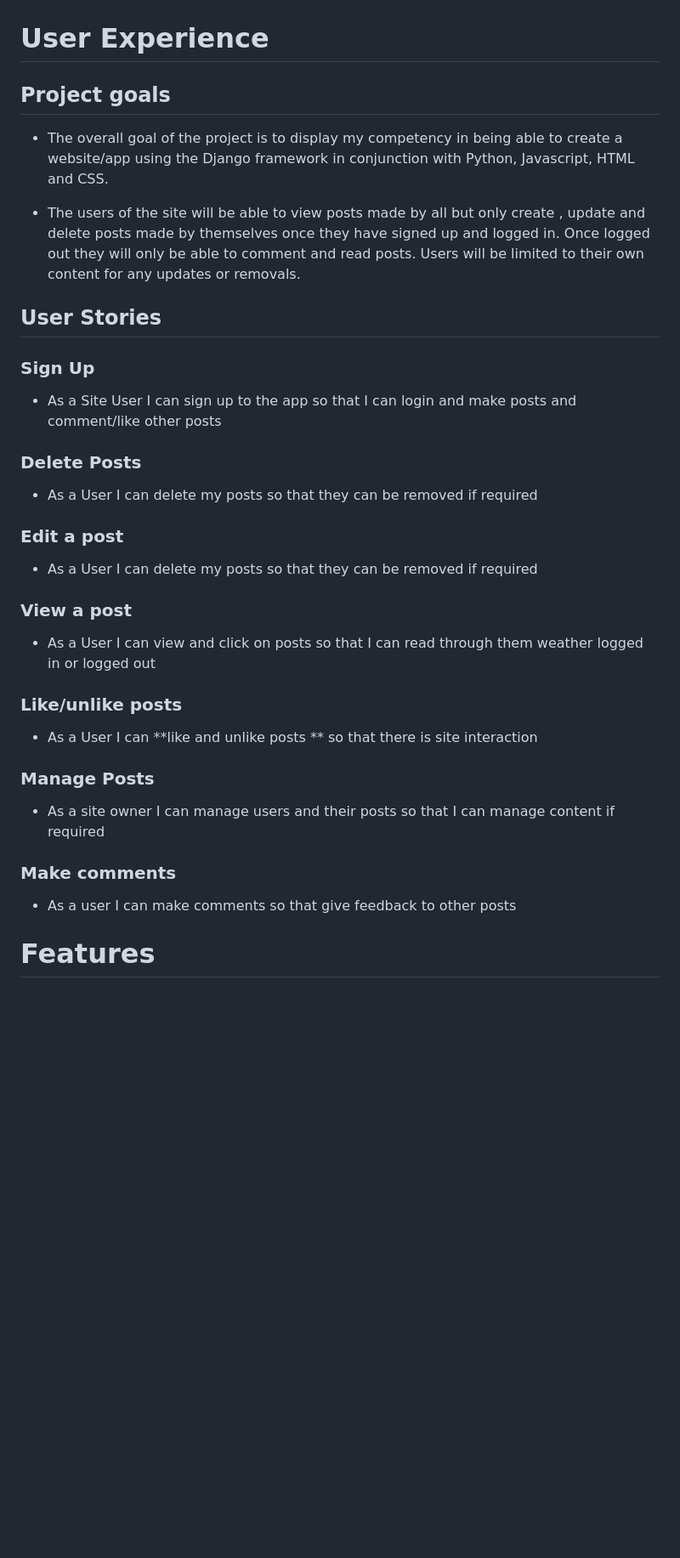
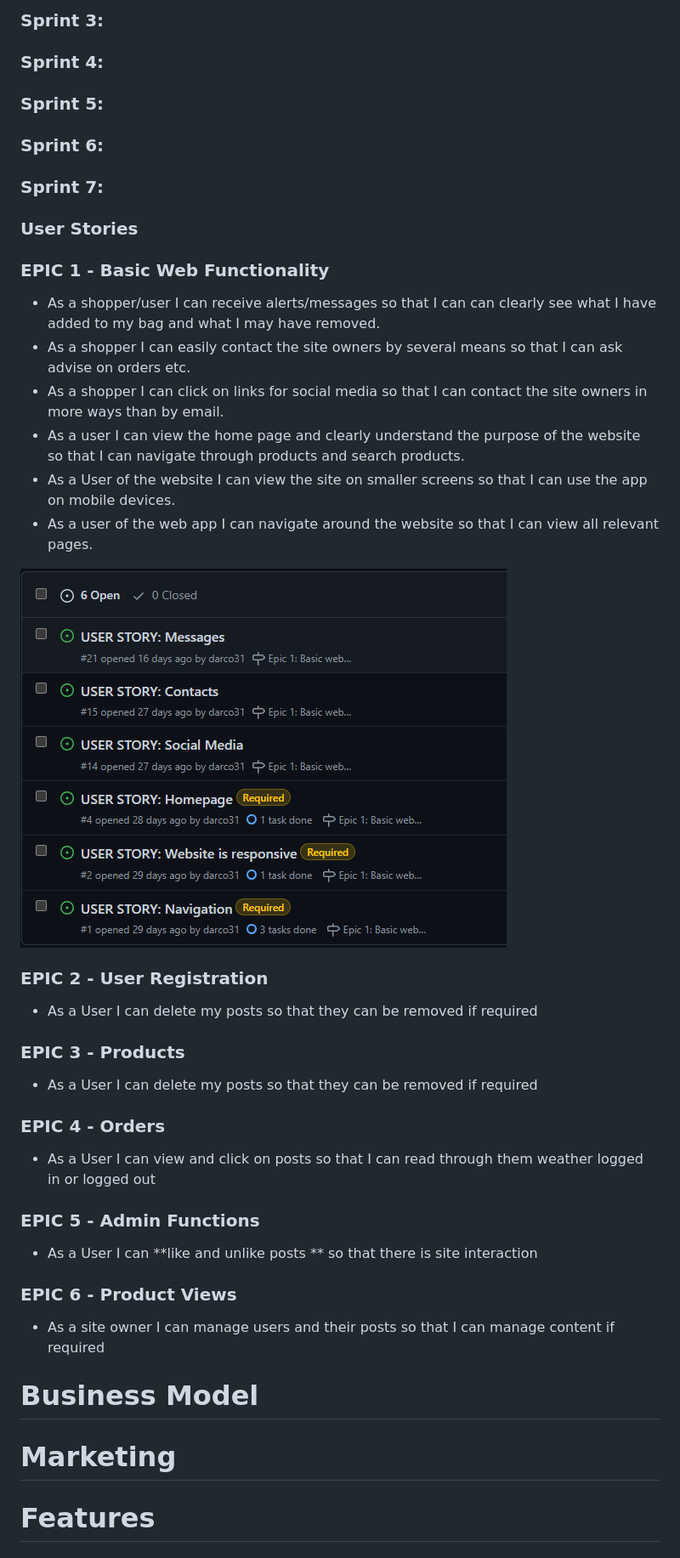
Before and after one commit to darco31/get_a_grape, a Markdown page: README.md, the part around the change printed below. Shown: that part at 85% size. Rendered like a GitHub page; pictures changed too: static/imgs/basic_functions.PNG (added); blank space fills up the shorter version.

Commit message:
Add content to README file

```diff
--- a/README.md
+++ b/README.md
@@ -68,43 +70,50 @@
+### Sprint 3:
+
+### Sprint 4:
+
+### Sprint 5:
+
+### Sprint 6:
+
+### Sprint 7:
 
 
-# User Experience
+### User Stories
 
-## Project goals
+### EPIC 1 - Basic Web Functionality
 
-* The overall goal of the project is to display my competency in being able to create a website/app using the Django framework in conjunction with Python, Javascript, HTML and CSS.
+* As a shopper/user I can receive alerts/messages so that I can can clearly see what I have added to my bag and what I may have removed.
+* As a shopper I can easily contact the site owners by several means so that I can ask advise on orders etc.
+* As a shopper I can click on links for social media so that I can contact the site owners in more ways than by email.
+* As a user I can view the home page and clearly understand the purpose of the website so that I can navigate through products and search products.
+* As a User of the website I can view the site on smaller screens so that I can use the app on mobile devices.
+* As a user of the web app I can navigate around the website so that I can view all relevant pages.
 
-* The users of the site will be able to view posts made by all but only create , update and delete posts made by themselves once they have signed up and logged in. Once logged out they will only be able to comment and read posts. Users will be limited to their own content for any updates or removals.
+![Basic Web Functionality](static/imgs/basic_functions.PNG)
 
-## User Stories
-
-### Sign Up
-
-* As a Site User I can sign up to the app so that I can login and make posts and comment/like other posts
-
-### Delete Posts
+### EPIC 2 - User Registration
 
 * As a User I can delete my posts so that they can be removed if required
 
-### Edit a post
+### EPIC 3 - Products
 
 * As a User I can delete my posts so that they can be removed if required
 
-### View a post
+### EPIC 4 - Orders
 
 * As a User I can view and click on posts so that I can read through them weather logged in or logged out
 
-### Like/unlike posts
+### EPIC 5 - Admin Functions
 
 * As a User I can **like and unlike posts ** so that there is site interaction
 
-### Manage Posts
+### EPIC 6 - Product Views
 
 * As a site owner I can manage users and their posts so that I can manage content if required
 
-### Make comments
+# Business Model
 
-* As a user I can make comments so that give feedback to other posts
-
+# Marketing
 
 # Features
 
```
Also changed, not shown: other parts of README.md (+58 -71 lines).
